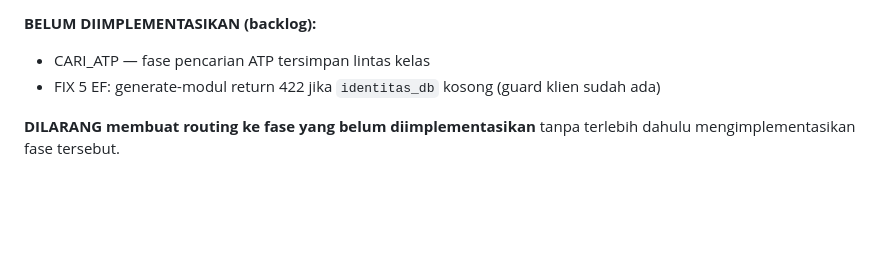
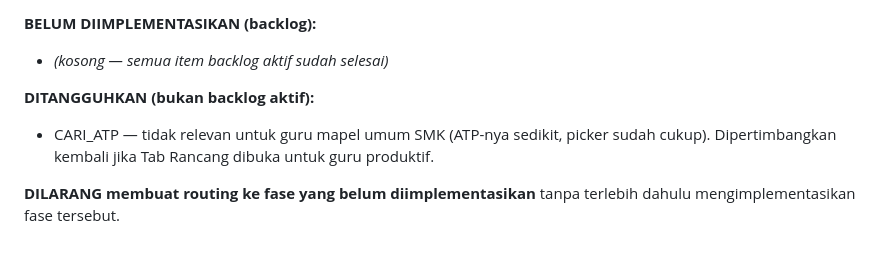
Before and after one commit to teguhalficahlin-del/kelasku, a Markdown page: CLAUDE.md, the part around the change. Drawn GitHub-style; blank space fills up the shorter version.

Commit message:
docs: keluarkan CARI_ATP dari backlog aktif — ditangguhkan
Guru mapel umum SMK punya 1 mapel dan ATP sedikit — picker yang ada
sudah cukup tanpa fitur search. CARI_ATP dipertimbangkan kembali
jika Tab Rancang dibuka untuk guru produktif.

Co-Authored-By: Claude Sonnet 4.6 <noreply@anthropic.com>

```diff
--- a/CLAUDE.md
+++ b/CLAUDE.md
@@ -942,8 +942,11 @@ Pengguna Tab Rancang adalah guru SMK Indonesia yang:
 - Staleness check 24 jam untuk `collected_answers`
 
 **BELUM DIIMPLEMENTASIKAN (backlog):**
-- CARI_ATP — fase pencarian ATP tersimpan lintas kelas
-- FIX 5 EF: generate-modul return 422 jika `identitas_db` kosong (guard klien sudah ada)
+- *(kosong — semua item backlog aktif sudah selesai)*
+
+**DITANGGUHKAN (bukan backlog aktif):**
+- CARI_ATP — tidak relevan untuk guru mapel umum SMK (ATP-nya sedikit, picker sudah cukup).
+  Dipertimbangkan kembali jika Tab Rancang dibuka untuk guru produktif.
 
 **DILARANG membuat routing ke fase yang belum diimplementasikan**
 tanpa terlebih dahulu mengimplementasikan fase tersebut.
```
